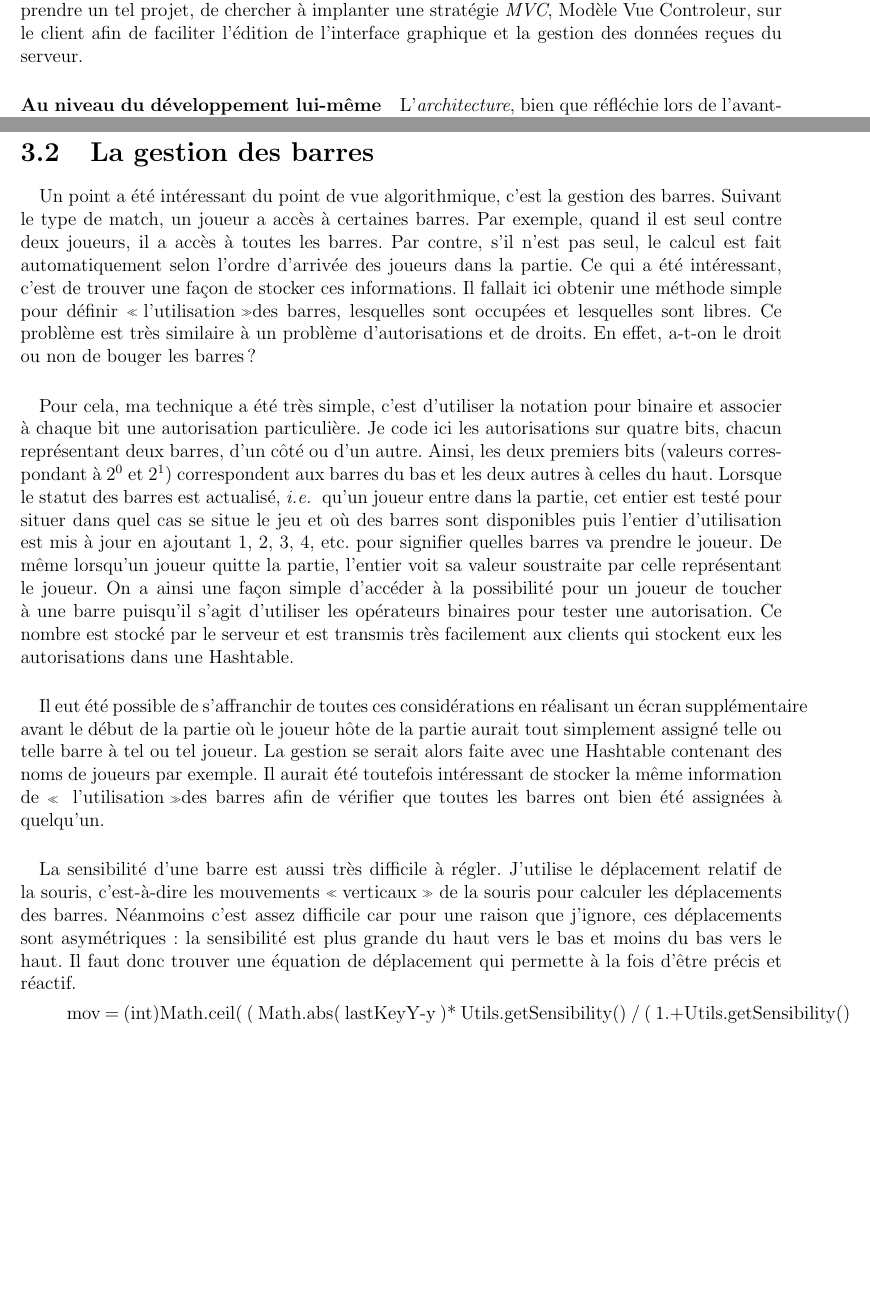
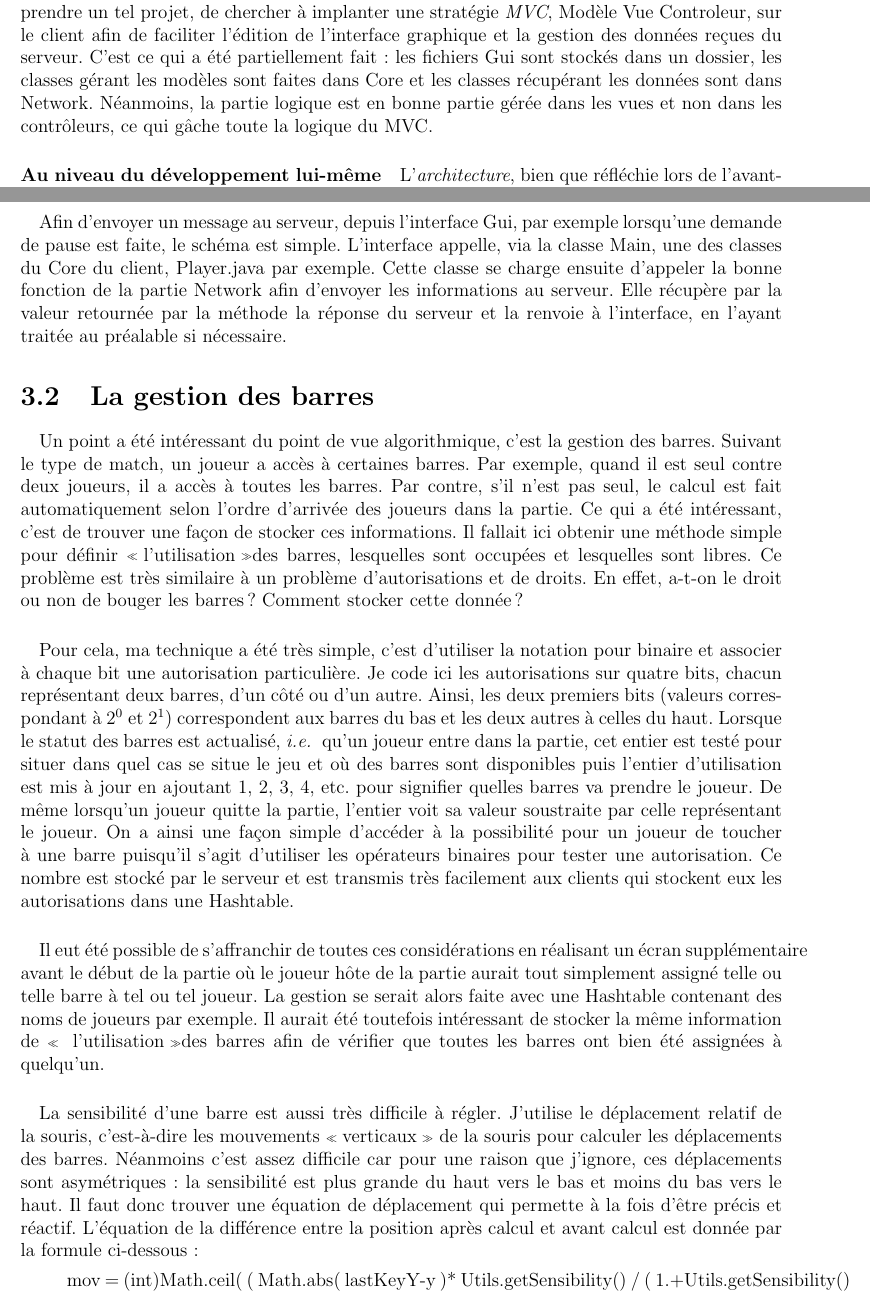
Before and after one commit to giliam/babyfoot, a LaTeX document (rapport/rapport.tex): two parts of pages 16 and 21 of 56, joined at a grey line, cut so that both start at the same text, the shorter picture padded with empty space. The pictures show the PDF file rapport/rapport.pdf that the author committed with the source.

Commit message:
MAJ du rapport

```diff
--- a/rapport/rapport.tex
+++ b/rapport/rapport.tex
@@ -91,9 +91,9 @@ Je prévois de découper le code en deux grandes parties :
     \end{figure}
 Les deux parties (client/serveur) seront elles-mêmes séparées en plusieurs modules.
 \begin{itemize}
-    \item L'interface graphique (rangée dans /gui) qui sera absente du serveur
+    \item L'interface graphique (rangée dans /gui) qui sera absente du serveur mais qui consiste en une énorme part du client.
     \item La partie réseau de l'application (rangée dans /network), responsable de l'émission et de la réception des requêtes.
-    \item Le c\oe{}ur algorithmique de l'application (rangée dans /core) contenant les classes gérant les matchs, les joueurs, etc.
+    \item Le c\oe{}ur algorithmique de l'application (rangée dans /core) contenant les classes gérant les matchs, les joueurs, etc. C'est dans le c\oe{}ur du serveur que se font l'ensemble des calculs du jeu.
 \end{itemize}
 Chaque partie et chaque module comporteront donc plusieurs classes qui se chargeront chacune d'une des tâches du module parent.
 
@@ -393,7 +393,7 @@ Aucune base de données n'a finalement été utilisée. Le serveur stocke donc s
 	\caption{Capture d'écran du jeu lui-même et de son aspect.}
     \end{figure}
 \paragraph{}
-Le projet a été globalement mené à son terme bien qu'il subsiste de nombreux points à améliorer. La programmation de ce projet relativement ambitieux (quelques $5000$ lignes de code jusque là) m'a toutefois permis d'appréhender la mise-en-place d'un réseau en java et le dessin d'une interface graphique. Il aurait pu être intéressant, devant l'envergure que peut prendre un tel projet, de chercher à implanter une stratégie \emph{MVC}, Modèle Vue Controleur, sur le client afin de faciliter l'édition de l'interface graphique et la gestion des données reçues du serveur.
+Le projet a été globalement mené à son terme bien qu'il subsiste de nombreux points à améliorer. La programmation de ce projet relativement ambitieux (quelques $5000$ lignes de code jusque là) m'a toutefois permis d'appréhender la mise-en-place d'un réseau en java et le dessin d'une interface graphique. Il aurait pu être intéressant, devant l'envergure que peut prendre un tel projet, de chercher à implanter une stratégie \emph{MVC}, Modèle Vue Controleur, sur le client afin de faciliter l'édition de l'interface graphique et la gestion des données reçues du serveur. C'est ce qui a été partiellement fait : les fichiers Gui sont stockés dans un dossier, les classes gérant les modèles sont faites dans Core et les classes récupérant les données sont dans Network. Néanmoins, la partie logique est en bonne partie gérée dans les vues et non dans les contrôleurs, ce qui gâche toute la logique du MVC.
 \paragraph{Au niveau du développement lui-même}
 L'\emph{architecture}, bien que réfléchie lors de l'avant-projet, n'est peut-être pas suffisamment stable pour supporter une plus grande charge des clients. Les requêtes peuvent se télescoper, arriver au mauvais client, être redirigée vers le mauvais serveur et des accès simultanés peuvent mal modifier les mêmes informations. L'\emph{interface graphique} doit pouvoir être redessinée, d'abord par souci esthétique et ensuite afin d'intégrer la possibilité pour l'utilisateur de la redimensionner, pour l'adapter à un écran de tablette par exemple.
 \paragraph{Pour ce qui est de la structure}
@@ -419,9 +419,11 @@ De plus, le serveur recevant un grand nombre de requêtes, j'ai séparé le serv
 	\end{center}
 	\caption{Sorte de \emph{switch} du projet, permettant de séparer les requêtes selon les différents \og serveurs \fg.}
     \end{figure}
+\paragraph{}
+Afin d'envoyer un message au serveur, depuis l'interface Gui, par exemple lorsqu'une demande de pause est faite, le schéma est simple. L'interface appelle, via la classe Main, une des classes du Core du client, Player.java par exemple. Cette classe se charge ensuite d'appeler la bonne fonction de la partie Network afin d'envoyer les informations au serveur. Elle récupère par la valeur retournée par la méthode la réponse du serveur et la renvoie à l'interface, en l'ayant traitée au préalable si nécessaire.
 \section{La gestion des barres}
 \paragraph{}
-Un point a été intéressant du point de vue algorithmique, c'est la gestion des barres. Suivant le type de match, un joueur a accès à certaines barres. Par exemple, quand il est seul contre deux joueurs, il a accès à toutes les barres. Par contre, s'il n'est pas seul, le calcul est fait automatiquement selon l'ordre d'arrivée des joueurs dans la partie. Ce qui a été intéressant, c'est de trouver une façon de stocker ces informations. Il fallait ici obtenir une méthode simple pour définir \og l'utilisation \fg des barres, lesquelles sont occupées et lesquelles sont libres. Ce problème est très similaire à un problème d'autorisations et de droits. En effet, a-t-on le droit ou non de bouger les barres ?
+Un point a été intéressant du point de vue algorithmique, c'est la gestion des barres. Suivant le type de match, un joueur a accès à certaines barres. Par exemple, quand il est seul contre deux joueurs, il a accès à toutes les barres. Par contre, s'il n'est pas seul, le calcul est fait automatiquement selon l'ordre d'arrivée des joueurs dans la partie. Ce qui a été intéressant, c'est de trouver une façon de stocker ces informations. Il fallait ici obtenir une méthode simple pour définir \og l'utilisation \fg des barres, lesquelles sont occupées et lesquelles sont libres. Ce problème est très similaire à un problème d'autorisations et de droits. En effet, a-t-on le droit ou non de bouger les barres ? Comment stocker cette donnée ?
 \paragraph{}
 Pour cela, ma technique a été très simple, c'est d'utiliser la notation pour binaire et associer à chaque bit une autorisation particulière. Je code ici les autorisations sur quatre bits, chacun représentant deux barres, d'un côté ou d'un autre. Ainsi, les deux premiers bits (valeurs correspondant à \(2^0\) et \(2^1\)) correspondent aux barres du bas et les deux autres à celles du haut. Lorsque le statut des barres est actualisé, \emph{i.e. } qu'un joueur entre dans la partie, cet entier est testé pour situer dans quel cas se situe le jeu et où des barres sont disponibles puis l'entier d'utilisation est mis à jour en ajoutant 1, 2, 3, 4, etc. pour signifier quelles barres va prendre le joueur. De même lorsqu'un joueur quitte la partie, l'entier voit sa valeur soustraite par celle représentant le joueur. On a ainsi une façon simple d'accéder à la possibilité pour un joueur de toucher à une barre puisqu'il s'agit d'utiliser les opérateurs binaires pour tester une autorisation. Ce nombre est stocké par le serveur et est transmis très facilement aux clients qui stockent eux les autorisations dans une Hashtable.
 \paragraph{}
```
Also changed, not shown: rapport/rapport.pdf, rapport/rapport.tex (8 more changed lines).
